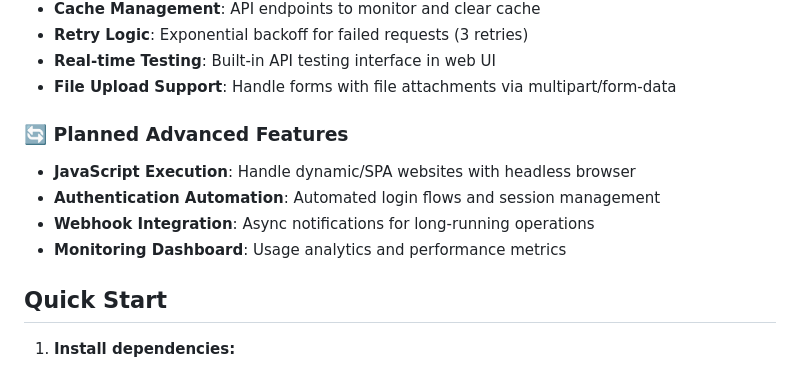
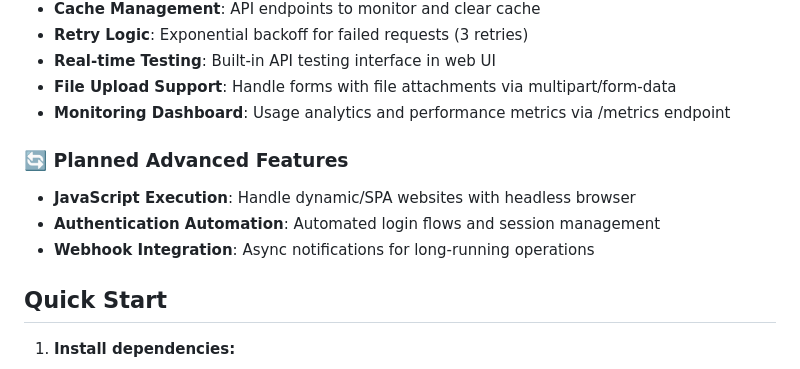
Before and after one commit to 2fixus/html_to_api, a Markdown page: README.md, the part around the change. Drawn GitHub-style.

Commit message:
Update README: move Monitoring Dashboard to implemented

```diff
--- a/README.md
+++ b/README.md
@@ -30,12 +30,12 @@ A dynamic proxy server that converts any HTML-based website into a RESTful API.
 - **Retry Logic**: Exponential backoff for failed requests (3 retries)
 - **Real-time Testing**: Built-in API testing interface in web UI
 - **File Upload Support**: Handle forms with file attachments via multipart/form-data
+- **Monitoring Dashboard**: Usage analytics and performance metrics via /metrics endpoint
 
 ### 🔄 **Planned Advanced Features**
 - **JavaScript Execution**: Handle dynamic/SPA websites with headless browser
 - **Authentication Automation**: Automated login flows and session management
 - **Webhook Integration**: Async notifications for long-running operations
-- **Monitoring Dashboard**: Usage analytics and performance metrics
 
 ## Quick Start
 
```
